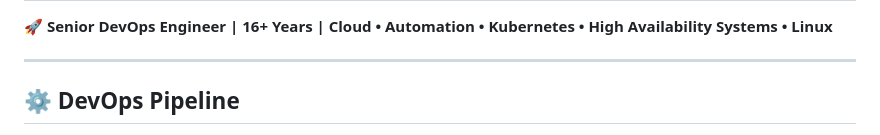
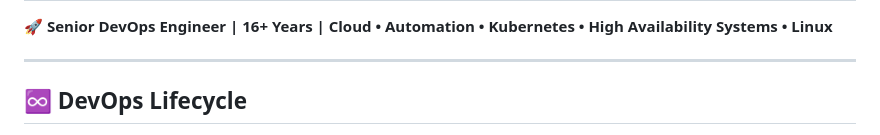
Before and after one commit to devopsgeek1979/devopsgeek1979, a Markdown page: readme.md, the part around one of its changes. GitHub-like rendering.

Commit message:
Change DevOps Pipeline to DevOps Lifecycle
Updated the DevOps section to reflect the DevOps Lifecycle and added relevant images.

```diff
--- a/readme.md
+++ b/readme.md
@@ -4,6 +4,6 @@
 
 ---
 
-## ⚙️ DevOps Pipeline
+## ♾️ DevOps Lifecycle
 
 <p align="center">
```
Also changed, not shown: other parts of readme.md (+6 -2 lines).
